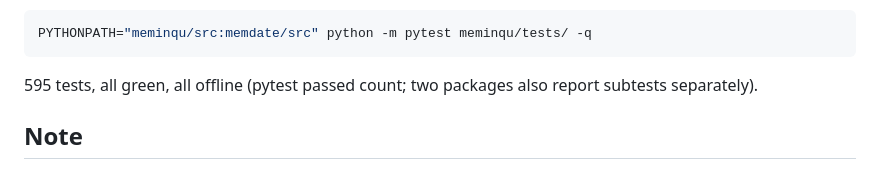
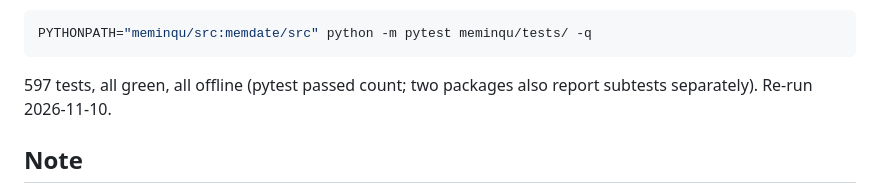
Before and after one commit to ohpersonperson/frontface, a Markdown page: README.md, the part around the change. Rendered like a GitHub page.

Commit message:
docs: test counts 595 -> 597 (proofit 121 -> 123)
Re-run 2026-11-10 after the proofit 1.2.1 template fix: 64, 55, 52,
79, 87, 86, 123, 51 = 597 passed.

````diff
--- a/README.md
+++ b/README.md
@@ -63,7 +63,7 @@ step, not inside the loop above:
 PYTHONPATH="meminqu/src:memdate/src" python -m pytest meminqu/tests/ -q
 ```
 
-595 tests, all green, all offline (pytest passed count; two packages also report subtests separately).
+597 tests, all green, all offline (pytest passed count; two packages also report subtests separately). Re-run 2026-11-10.
 
 ## Note
 
````
Also changed, not shown: TUTORIAL.md (+1 -1 lines).
